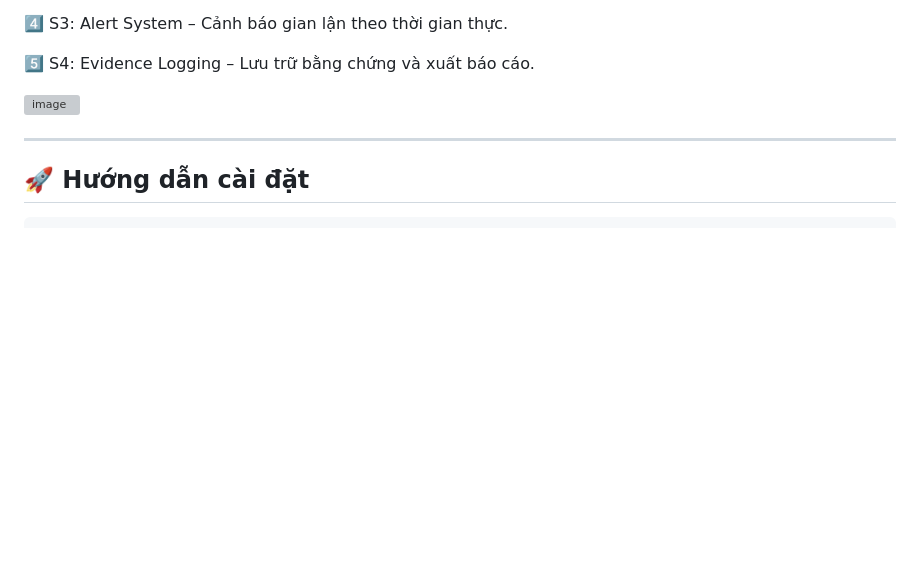
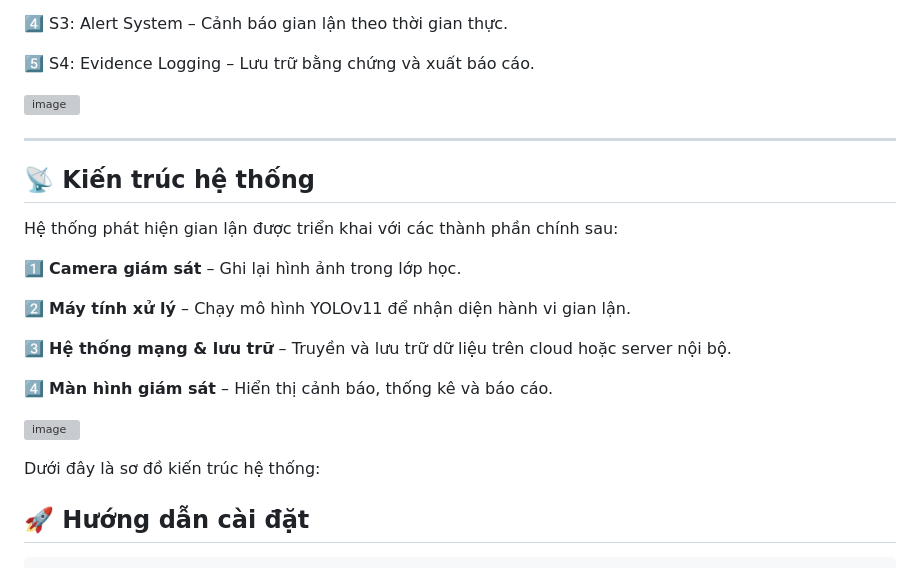
Before and after one commit to dung-nguyenn/phat-hien-hanh-vi-gian-lan-trong-thi-cu, a Markdown page: README.md, the part around the change. Drawn GitHub-style; blank space fills up the shorter version; grey boxes are pictures that could not be loaded.

```diff
--- a/README.md
+++ b/README.md
@@ -54,6 +54,24 @@ Hệ thống phát hiện gian lận trong thi cử sử dụng YOLOv11, với c
 
 ---
 
+## 📡 Kiến trúc hệ thống
+
+Hệ thống phát hiện gian lận được triển khai với các thành phần chính sau:
+
+1️⃣ **Camera giám sát** – Ghi lại hình ảnh trong lớp học.
+
+2️⃣ **Máy tính xử lý** – Chạy mô hình YOLOv11 để nhận diện hành vi gian lận.
+
+3️⃣ **Hệ thống mạng & lưu trữ** – Truyền và lưu trữ dữ liệu trên cloud hoặc server nội bộ.
+
+4️⃣ **Màn hình giám sát** – Hiển thị cảnh báo, thống kê và báo cáo.
+
+![image](https://github.com/user-attachments/assets/4183be86-6662-47ac-bc35-346b43419743)
+
+
+Dưới đây là sơ đồ kiến trúc hệ thống:
+
+
 ## 🚀 Hướng dẫn cài đặt
 
 
```
